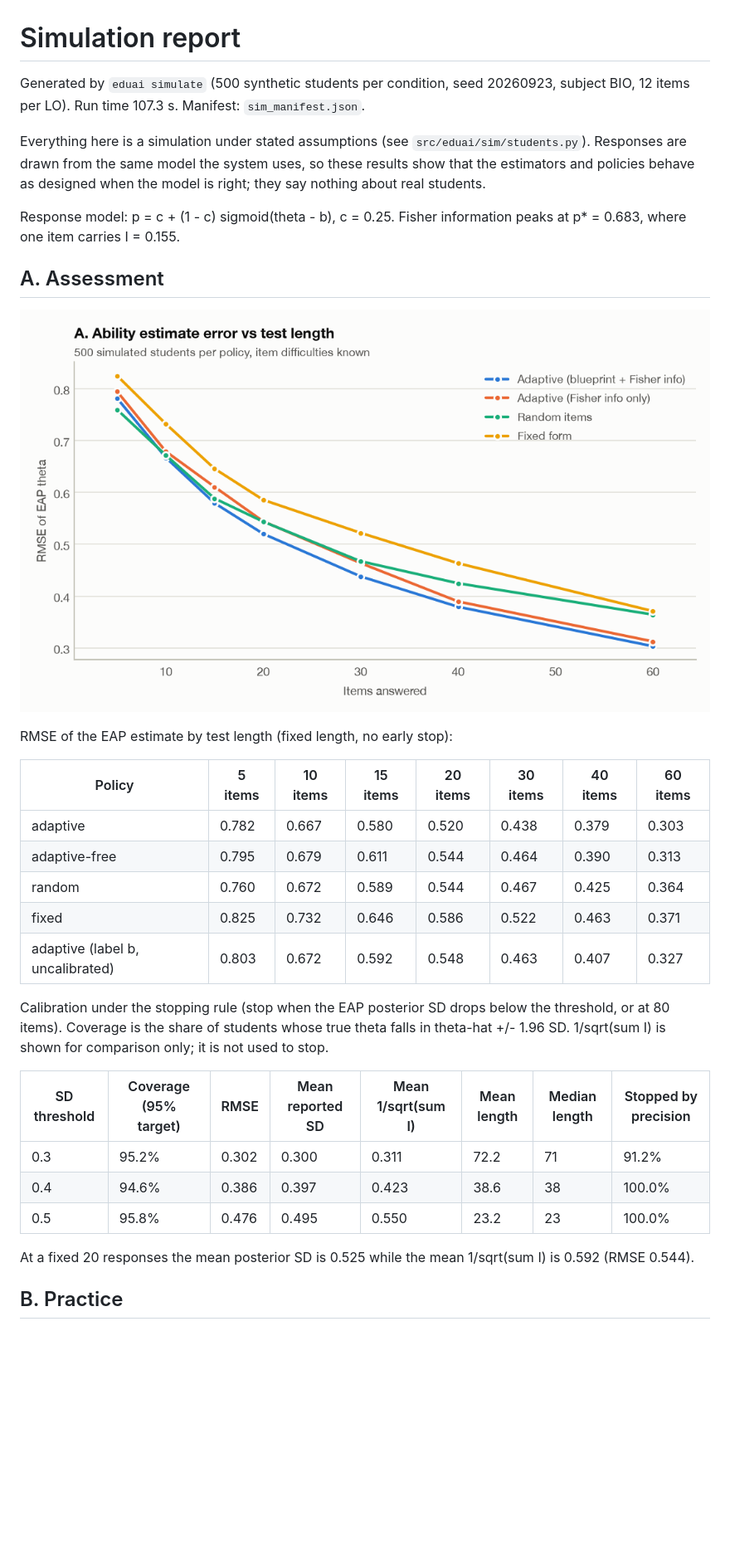
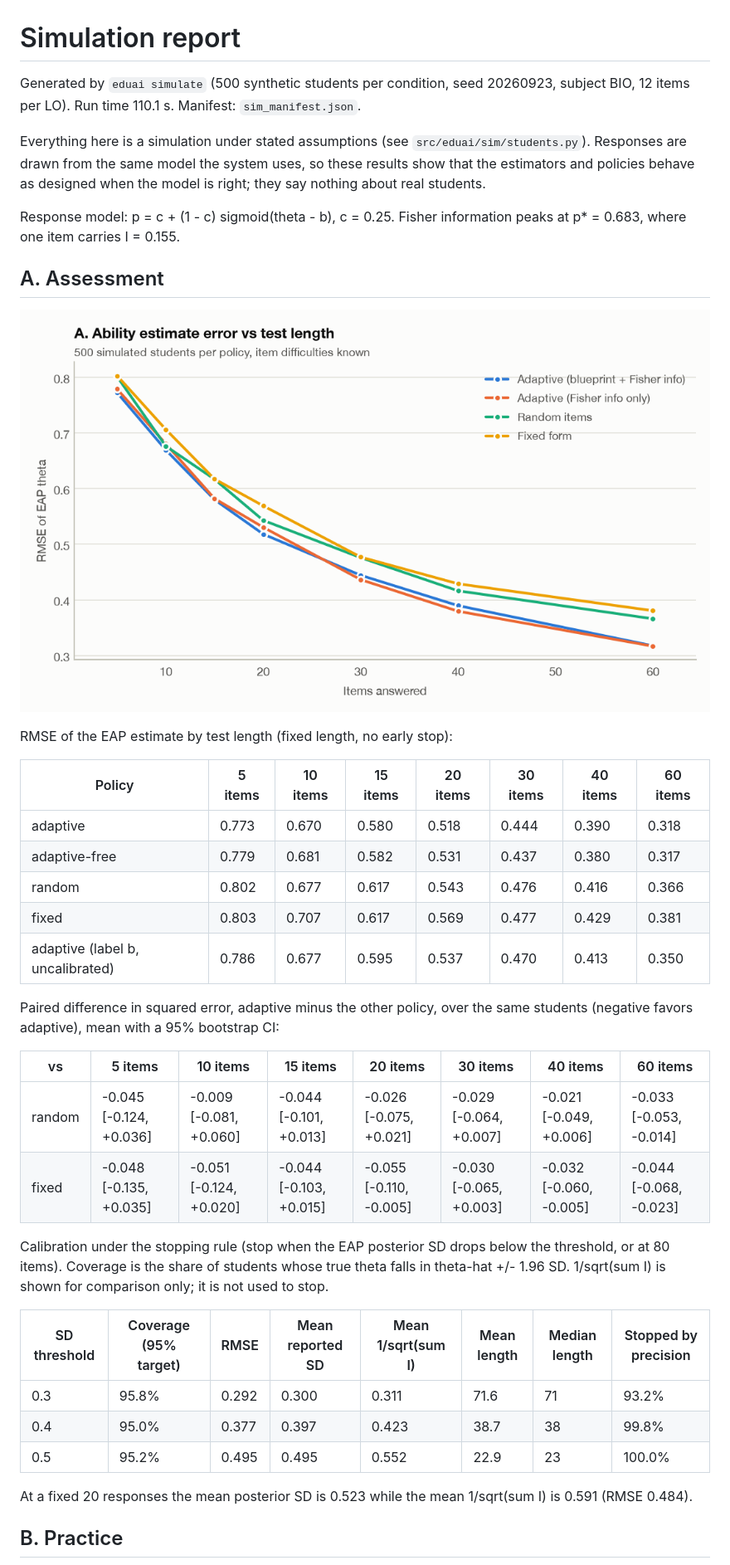
Before and after one commit to krishmdev/eduai, a Markdown page: reports/sim_report.md, the part around the change printed below. Shown: that part at 83% size. GitHub-like rendering; pictures changed too: reports/figures/sim_a_rmse.png; blank space fills up the shorter version.

```diff
--- a/reports/sim_report.md
+++ b/reports/sim_report.md
@@ -1,6 +1,6 @@
 # Simulation report
 
-Generated by `eduai simulate` (500 synthetic students per condition, seed 20260923, subject BIO, 12 items per LO). Run time 107.3 s. Manifest: `sim_manifest.json`.
+Generated by `eduai simulate` (500 synthetic students per condition, seed 20260923, subject BIO, 12 items per LO). Run time 110.1 s. Manifest: `sim_manifest.json`.
 
 Everything here is a simulation under stated assumptions (see `src/eduai/sim/students.py`). Responses are drawn from the same model the system uses, so these results show that the estimators and policies behave as designed when the model is right; they say nothing about real students.
 
@@ -14,21 +14,28 @@ RMSE of the EAP estimate by test length (fixed length, no early stop):
 
 | Policy | 5 items | 10 items | 15 items | 20 items | 30 items | 40 items | 60 items |
 |---|---|---|---|---|---|---|---|
-| adaptive | 0.782 | 0.667 | 0.580 | 0.520 | 0.438 | 0.379 | 0.303 |
-| adaptive-free | 0.795 | 0.679 | 0.611 | 0.544 | 0.464 | 0.390 | 0.313 |
-| random | 0.760 | 0.672 | 0.589 | 0.544 | 0.467 | 0.425 | 0.364 |
-| fixed | 0.825 | 0.732 | 0.646 | 0.586 | 0.522 | 0.463 | 0.371 |
-| adaptive (label b, uncalibrated) | 0.803 | 0.672 | 0.592 | 0.548 | 0.463 | 0.407 | 0.327 |
+| adaptive | 0.773 | 0.670 | 0.580 | 0.518 | 0.444 | 0.390 | 0.318 |
+| adaptive-free | 0.779 | 0.681 | 0.582 | 0.531 | 0.437 | 0.380 | 0.317 |
+| random | 0.802 | 0.677 | 0.617 | 0.543 | 0.476 | 0.416 | 0.366 |
+| fixed | 0.803 | 0.707 | 0.617 | 0.569 | 0.477 | 0.429 | 0.381 |
+| adaptive (label b, uncalibrated) | 0.786 | 0.677 | 0.595 | 0.537 | 0.470 | 0.413 | 0.350 |
+
+Paired difference in squared error, adaptive minus the other policy, over the same students (negative favors adaptive), mean with a 95% bootstrap CI:
+
+| vs | 5 items | 10 items | 15 items | 20 items | 30 items | 40 items | 60 items |
+|---|---|---|---|---|---|---|---|
+| random | -0.045 [-0.124, +0.036] | -0.009 [-0.081, +0.060] | -0.044 [-0.101, +0.013] | -0.026 [-0.075, +0.021] | -0.029 [-0.064, +0.007] | -0.021 [-0.049, +0.006] | -0.033 [-0.053, -0.014] |
+| fixed | -0.048 [-0.135, +0.035] | -0.051 [-0.124, +0.020] | -0.044 [-0.103, +0.015] | -0.055 [-0.110, -0.005] | -0.030 [-0.065, +0.003] | -0.032 [-0.060, -0.005] | -0.044 [-0.068, -0.023] |
 
 Calibration under the stopping rule (stop when the EAP posterior SD drops below the threshold, or at 80 items). Coverage is the share of students whose true theta falls in theta-hat +/- 1.96 SD. 1/sqrt(sum I) is shown for comparison only; it is not used to stop.
 
 | SD threshold | Coverage (95% target) | RMSE | Mean reported SD | Mean 1/sqrt(sum I) | Mean length | Median length | Stopped by precision |
 |---|---|---|---|---|---|---|---|
-| 0.3 | 95.2% | 0.302 | 0.300 | 0.311 | 72.2 | 71 | 91.2% |
-| 0.4 | 94.6% | 0.386 | 0.397 | 0.423 | 38.6 | 38 | 100.0% |
-| 0.5 | 95.8% | 0.476 | 0.495 | 0.550 | 23.2 | 23 | 100.0% |
+| 0.3 | 95.8% | 0.292 | 0.300 | 0.311 | 71.6 | 71 | 93.2% |
+| 0.4 | 95.0% | 0.377 | 0.397 | 0.423 | 38.7 | 38 | 99.8% |
+| 0.5 | 95.2% | 0.495 | 0.495 | 0.552 | 22.9 | 23 | 100.0% |
 
-At a fixed 20 responses the mean posterior SD is 0.525 while the mean 1/sqrt(sum I) is 0.592 (RMSE 0.544).
+At a fixed 20 responses the mean posterior SD is 0.523 while the mean 1/sqrt(sum I) is 0.591 (RMSE 0.484).
 
 ## B. Practice
 
```
Also changed, not shown: other parts of reports/sim_report.md (+10 -7 lines), README.md (+34 -18 lines), reports/figures/sim_b_mastery.png, reports/figures/sim_d_brier.png, 6 other files.
